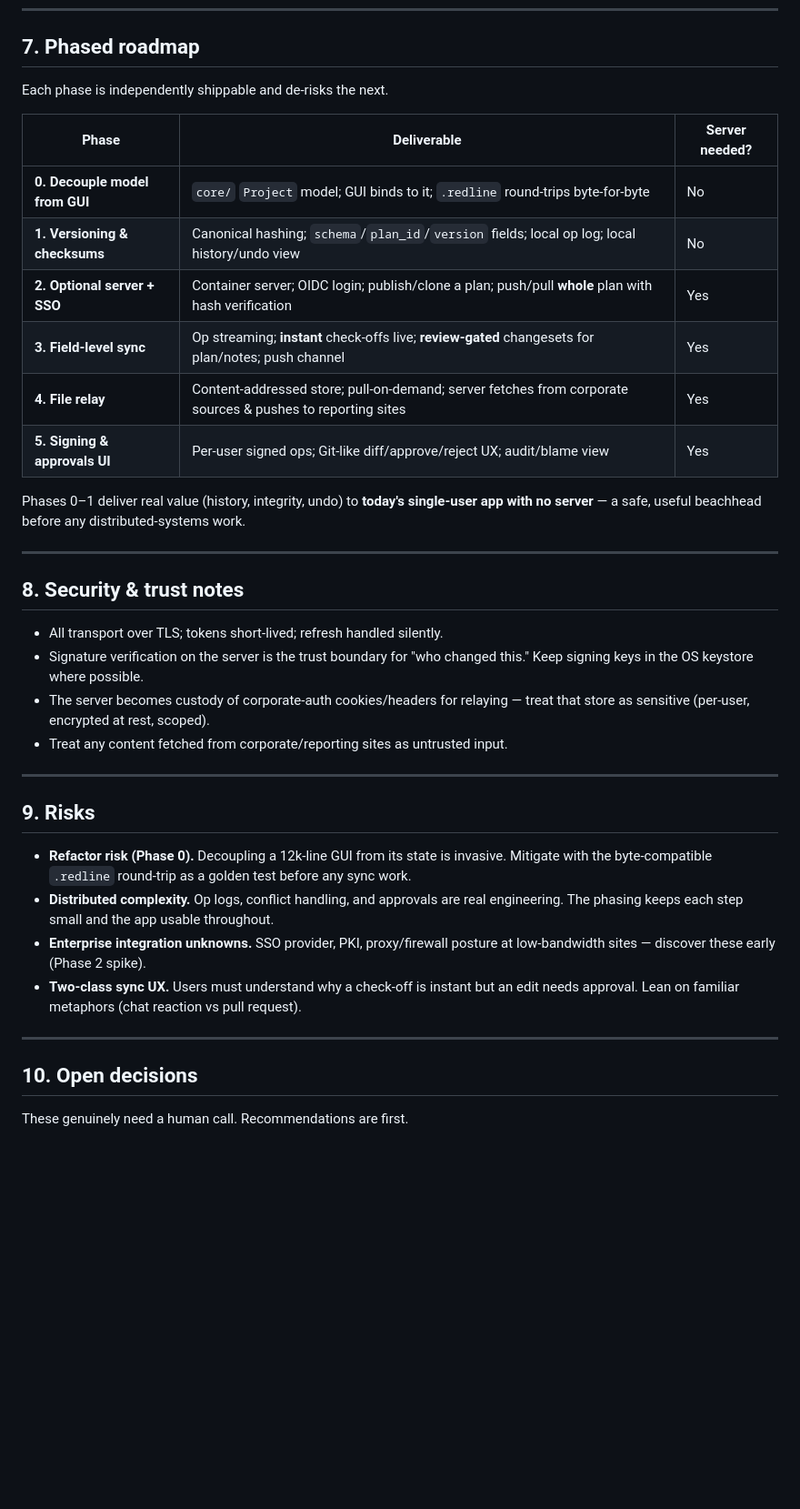
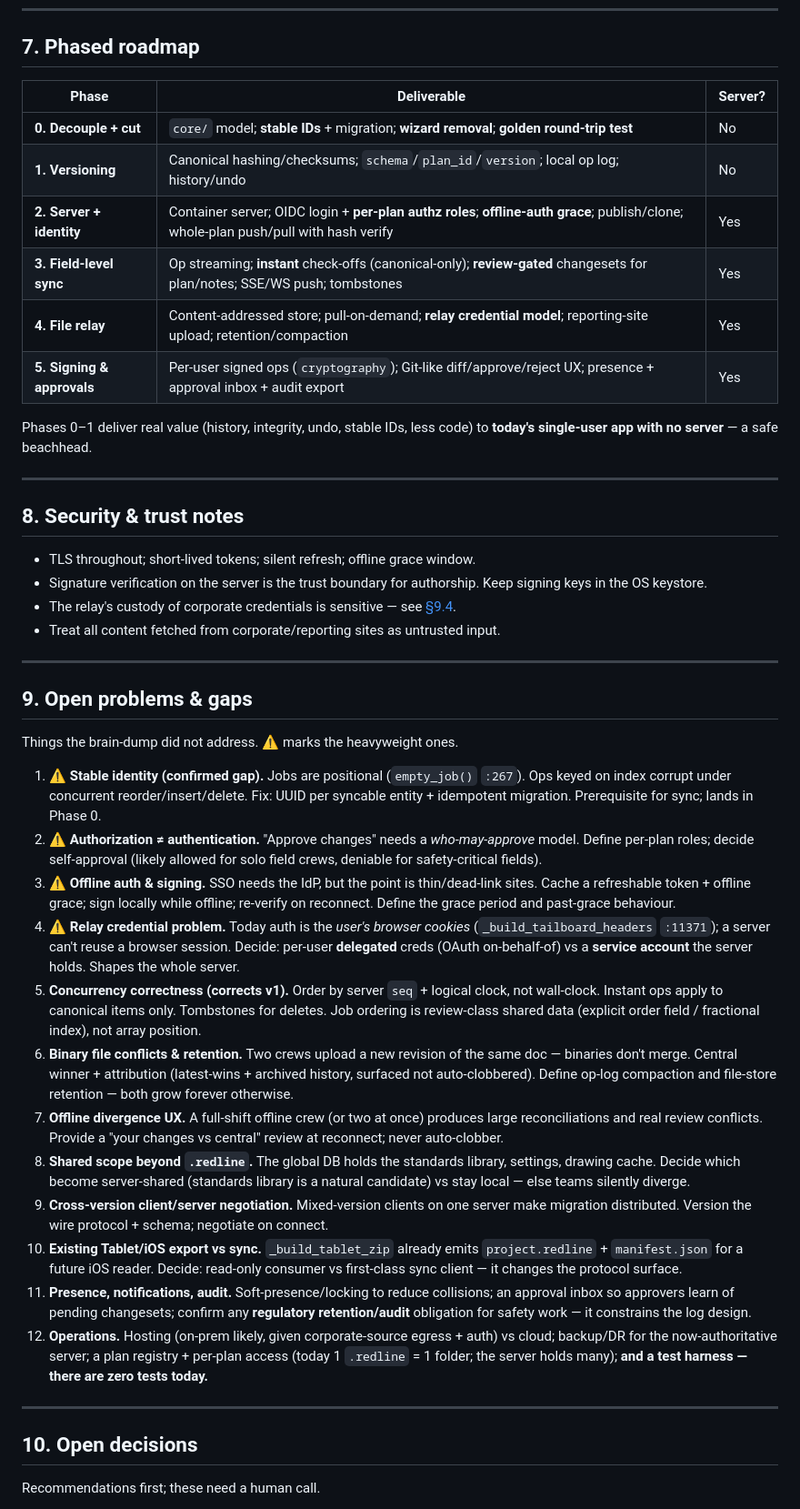
Before and after one commit to kevans05/Red-Line-Routing, a Markdown page: docs/remote-collaboration-design.md, the part around one of its changes. Shown at 91% size. GitHub-like rendering; blank space fills up the shorter version.

```diff
--- a/docs/remote-collaboration-design.md
+++ b/docs/remote-collaboration-design.md
@@ -336,49 +312,79 @@ than growing the 12k-line monolith.
 
 ## 7. Phased roadmap
 
-Each phase is independently shippable and de-risks the next.
+| Phase | Deliverable | Server? |
+|---|---|---|
+| **0. Decouple + cut** | `core/` model; **stable IDs** + migration; **wizard removal**; **golden round-trip test** | No |
+| **1. Versioning** | Canonical hashing/checksums; `schema`/`plan_id`/`version`; local op log; history/undo | No |
+| **2. Server + identity** | Container server; OIDC login + **per-plan authz roles**; **offline-auth grace**; publish/clone; whole-plan push/pull with hash verify | Yes |
+| **3. Field-level sync** | Op streaming; **instant** check-offs (canonical-only); **review-gated** changesets for plan/notes; SSE/WS push; tombstones | Yes |
+| **4. File relay** | Content-addressed store; pull-on-demand; **relay credential model**; reporting-site upload; retention/compaction | Yes |
+| **5. Signing & approvals** | Per-user signed ops (`cryptography`); Git-like diff/approve/reject UX; presence + approval inbox + audit export | Yes |
 
-| Phase | Deliverable | Server needed? |
-|---|---|---|
-| **0. Decouple model from GUI** | `core/` `Project` model; GUI binds to it; `.redline` round-trips byte-for-byte | No |
-| **1. Versioning & checksums** | Canonical hashing; `schema`/`plan_id`/`version` fields; local op log; local history/undo view | No |
-| **2. Optional server + SSO** | Container server; OIDC login; publish/clone a plan; push/pull **whole** plan with hash verification | Yes |
-| **3. Field-level sync** | Op streaming; **instant** check-offs live; **review-gated** changesets for plan/notes; push channel | Yes |
-| **4. File relay** | Content-addressed store; pull-on-demand; server fetches from corporate sources & pushes to reporting sites | Yes |
-| **5. Signing & approvals UI** | Per-user signed ops; Git-like diff/approve/reject UX; audit/blame view | Yes |
-
-Phases 0–1 deliver real value (history, integrity, undo) to **today's
-single-user app with no server** — a safe, useful beachhead before any
-distributed-systems work.
+Phases 0–1 deliver real value (history, integrity, undo, stable IDs, less code)
+to **today's single-user app with no server** — a safe beachhead.
 
 ---
 
 ## 8. Security & trust notes
-
-- All transport over TLS; tokens short-lived; refresh handled silently.
-- Signature verification on the server is the trust boundary for "who changed
-  this." Keep signing keys in the OS keystore where possible.
-- The server becomes custody of corporate-auth cookies/headers for relaying —
-  treat that store as sensitive (per-user, encrypted at rest, scoped).
-- Treat any content fetched from corporate/reporting sites as untrusted input.
+- TLS throughout; short-lived tokens; silent refresh; offline grace window.
+- Signature verification on the server is the trust boundary for authorship.
+  Keep signing keys in the OS keystore.
+- The relay's custody of corporate credentials is sensitive — see [§9.4](#9-open-problems--gaps).
+- Treat all content fetched from corporate/reporting sites as untrusted input.
 
 ---
 
-## 9. Risks
+## 9. Open problems & gaps
 
-- **Refactor risk (Phase 0).** Decoupling a 12k-line GUI from its state is
-  invasive. Mitigate with the byte-compatible `.redline` round-trip as a golden
-  test before any sync work.
-- **Distributed complexity.** Op logs, conflict handling, and approvals are real
-  engineering. The phasing keeps each step small and the app usable throughout.
-- **Enterprise integration unknowns.** SSO provider, PKI, proxy/firewall posture
-  at low-bandwidth sites — discover these early (Phase 2 spike).
-- **Two-class sync UX.** Users must understand why a check-off is instant but an
-  edit needs approval. Lean on familiar metaphors (chat reaction vs pull request).
+Things the brain-dump did not address. ⚠️ marks the heavyweight ones.
+
+1. **⚠️ Stable identity (confirmed gap).** Jobs are positional (`empty_job()`
+   `:267`). Ops keyed on index corrupt under concurrent reorder/insert/delete.
+   Fix: UUID per syncable entity + idempotent migration. Prerequisite for sync;
+   lands in Phase 0.
+2. **⚠️ Authorization ≠ authentication.** "Approve changes" needs a *who-may-approve*
+   model. Define per-plan roles; decide self-approval (likely allowed for solo
+   field crews, deniable for safety-critical fields).
+3. **⚠️ Offline auth & signing.** SSO needs the IdP, but the point is thin/dead-link
+   sites. Cache a refreshable token + offline grace; sign locally while offline;
+   re-verify on reconnect. Define the grace period and past-grace behaviour.
+4. **⚠️ Relay credential problem.** Today auth is the *user's browser cookies*
+   (`_build_tailboard_headers` `:11371`); a server can't reuse a browser session.
+   Decide: per-user **delegated** creds (OAuth on-behalf-of) vs a **service
+   account** the server holds. Shapes the whole server.
+5. **Concurrency correctness (corrects v1).** Order by server `seq` + logical
+   clock, not wall-clock. Instant ops apply to canonical items only. Tombstones
+   for deletes. Job ordering is review-class shared data (explicit order field /
+   fractional index), not array position.
+6. **Binary file conflicts & retention.** Two crews upload a new revision of the
+   same doc — binaries don't merge. Central winner + attribution (latest-wins +
+   archived history, surfaced not auto-clobbered). Define op-log compaction and
+   file-store retention — both grow forever otherwise.
+7. **Offline divergence UX.** A full-shift offline crew (or two at once) produces
+   large reconciliations and real review conflicts. Provide a "your changes vs
+   central" review at reconnect; never auto-clobber.
+8. **Shared scope beyond `.redline`.** The global DB holds the standards library,
+   settings, drawing cache. Decide which become server-shared (standards library
+   is a natural candidate) vs stay local — else teams silently diverge.
+9. **Cross-version client/server negotiation.** Mixed-version clients on one
+   server make migration distributed. Version the wire protocol + schema;
+   negotiate on connect.
+10. **Existing Tablet/iOS export vs sync.** `_build_tablet_zip` already emits
+    `project.redline` + `manifest.json` for a future iOS reader. Decide: read-only
+    consumer vs first-class sync client — it changes the protocol surface.
+11. **Presence, notifications, audit.** Soft-presence/locking to reduce collisions;
+    an approval inbox so approvers learn of pending changesets; confirm any
+    **regulatory retention/audit** obligation for safety work — it constrains the
+    log design.
+12. **Operations.** Hosting (on-prem likely, given corporate-source egress + auth)
+    vs cloud; backup/DR for the now-authoritative server; a plan registry +
+    per-plan access (today 1 `.redline` = 1 folder; the server holds many);
+    **and a test harness — there are zero tests today.**
 
 ---
 
 ## 10. Open decisions
 
-These genuinely need a human call. Recommendations are first.
+Recommendations first; these need a human call.
 
```
Also changed, not shown: other parts of docs/remote-collaboration-design.md (+187 -211 lines).
